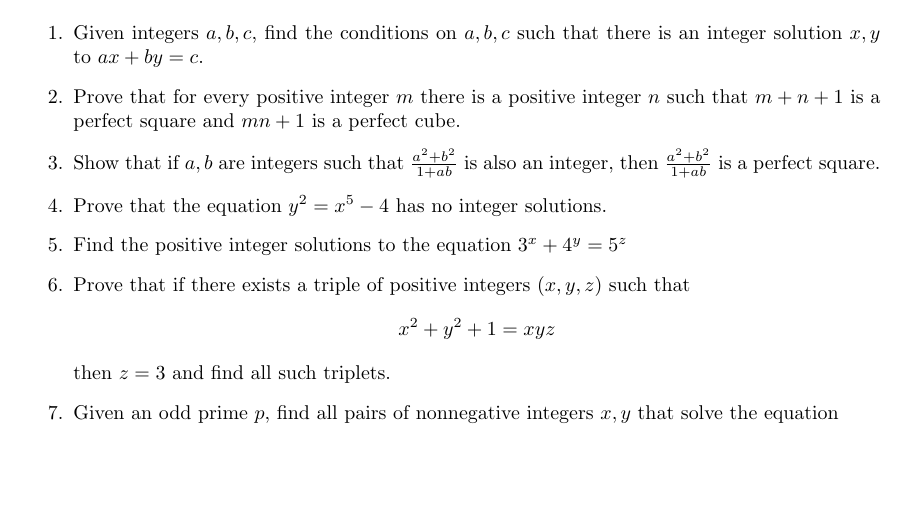
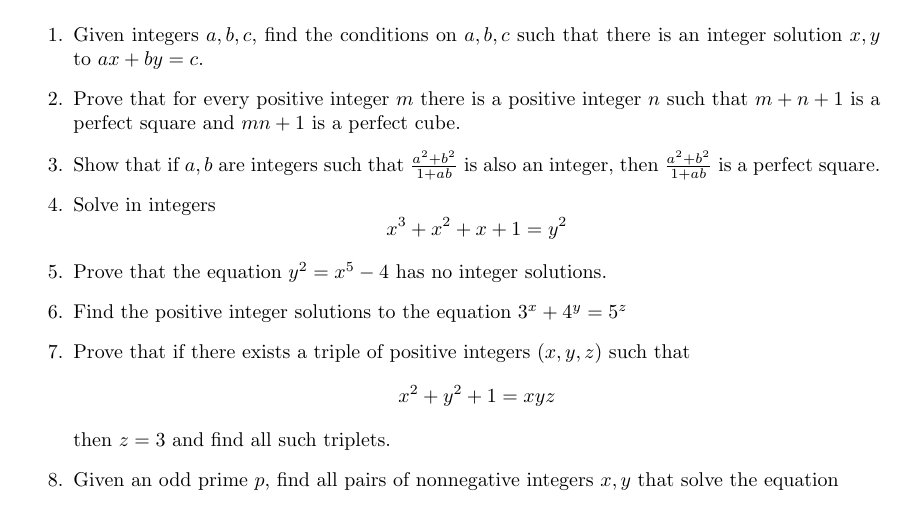
Before and after one commit to kauraare/maths-olympiad, a LaTeX document (14_diophantine_equations.tex): part of the page, cut so that both start at the same text, the shorter picture padded with empty space. Compiled offline with pdfLaTeX.

Commit message:
diophantine equations

```diff
--- a/14_diophantine_equations.tex
+++ b/14_diophantine_equations.tex
@@ -32,6 +32,10 @@
 	\item % andreescu 3.2.intro
 	Show that if $a,b$ are integers such that $\tfrac{a^2+b^2}{1+ab}$ is also an integer, then $\tfrac{a^2+b^2}{1+ab}$ is a perfect square.
 
+	\item % aops
+	Solve in integers
+	$$x^3 +x^2 + x + 1 = y^2$$
+
 	\item % andreescu 3.5.9
 	Prove that the equation $y^2=x^5-4$ has no integer solutions.
 	\item % andreescu 3.6.intro
```
Also changed, not shown: 14_diophantine_equations.pdf.
